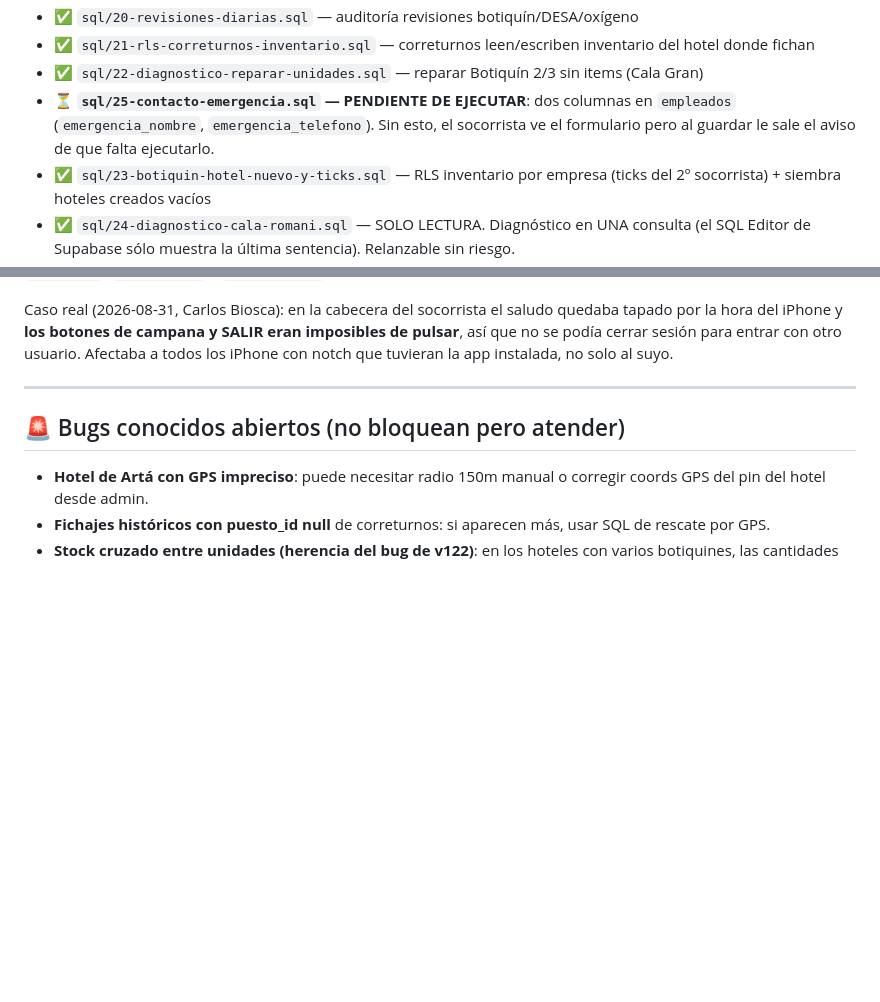
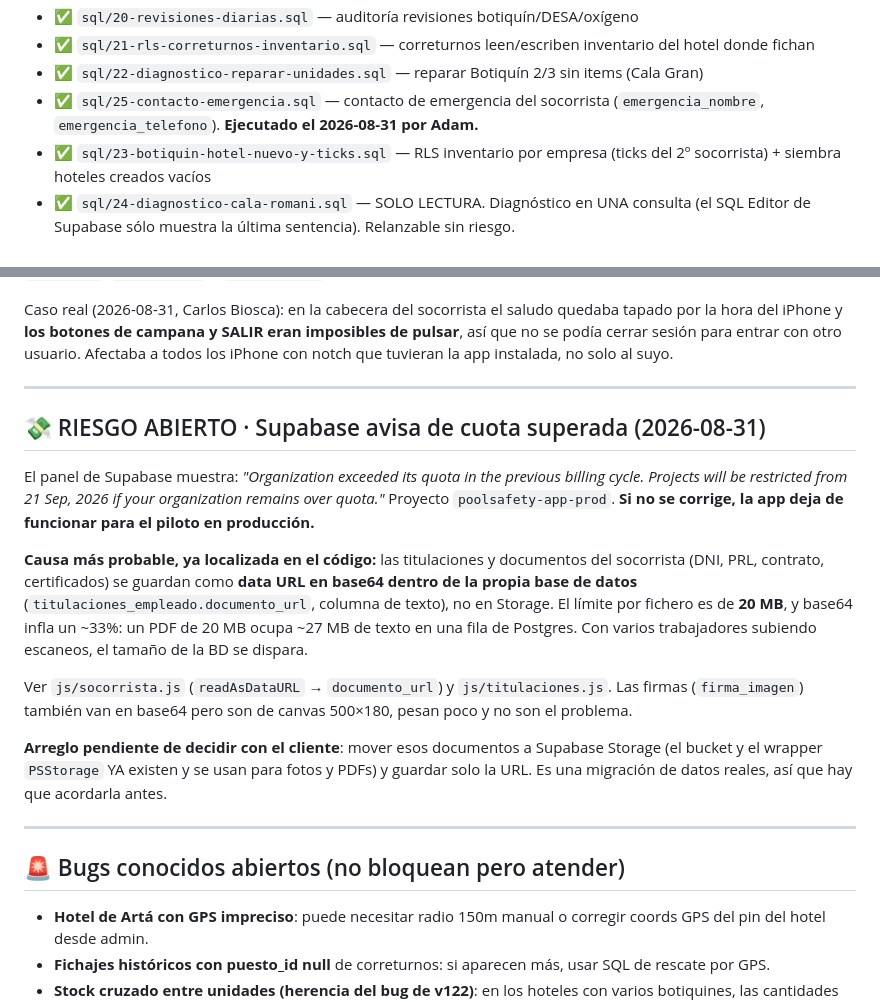
Before and after one commit to poolsafety-mallorca/poolsafety-app, a Markdown page: context.md, 2 parts joined by grey strips. Rendered like a GitHub page; blank space fills up the shorter version.

Commit message:
context: sql/25 ejecutado y riesgo de cuota de Supabase documentado
- sql/25 (contacto de emergencia) marcado como ejecutado el 2026-08-31.
- Nueva seccion de riesgo abierto: Supabase avisa de cuota superada y de que
  restringira el proyecto el 21 de septiembre de 2026. Queda anotada la causa mas
  probable, localizada en el codigo: las titulaciones y documentos del socorrista
  se guardan como data URL en base64 dentro de la propia base de datos
  (titulaciones_empleado.documento_url), con limite de 20 MB por fichero y un 33%
  de inflado por base64, en vez de ir a Storage, que ya existe y se usa para fotos
  y PDFs.

Co-Authored-By: Claude Opus 5 <noreply@anthropic.com>
Claude-Session: https://claude.ai/code/session_01UbbesUM15zFNNmmYZysVnE

```diff
--- a/context.md
+++ b/context.md
@@ -27,9 +27,8 @@ Ejecutar con **Role postgres** en el SQL Editor de Supabase.
 - ✅ `sql/20-revisiones-diarias.sql` — auditoría revisiones botiquín/DESA/oxígeno
 - ✅ `sql/21-rls-correturnos-inventario.sql` — correturnos leen/escriben inventario del hotel donde fichan
 - ✅ `sql/22-diagnostico-reparar-unidades.sql` — reparar Botiquín 2/3 sin items (Cala Gran)
-- ⏳ **`sql/25-contacto-emergencia.sql` — PENDIENTE DE EJECUTAR**: dos columnas en
-  `empleados` (`emergencia_nombre`, `emergencia_telefono`). Sin esto, el socorrista ve
-  el formulario pero al guardar le sale el aviso de que falta ejecutarlo.
+- ✅ `sql/25-contacto-emergencia.sql` — contacto de emergencia del socorrista
+  (`emergencia_nombre`, `emergencia_telefono`). **Ejecutado el 2026-08-31 por Adam.**
 - ✅ `sql/23-botiquin-hotel-nuevo-y-ticks.sql` — RLS inventario por empresa (ticks del 2º socorrista) + siembra hoteles creados vacíos
 - ✅ `sql/24-diagnostico-cala-romani.sql` — SOLO LECTURA. Diagnóstico en UNA consulta (el SQL Editor de Supabase
   sólo muestra la última sentencia). Relanzable sin riesgo.
@@ -71,6 +70,30 @@ Caso real (2026-08-31, Carlos Biosca): en la cabecera del socorrista el saludo q
 tapado por la hora del iPhone y **los botones de campana y SALIR eran imposibles de
 pulsar**, así que no se podía cerrar sesión para entrar con otro usuario. Afectaba a
 todos los iPhone con notch que tuvieran la app instalada, no solo al suyo.
+
+---
+
+## 💸 RIESGO ABIERTO · Supabase avisa de cuota superada (2026-08-31)
+
+El panel de Supabase muestra: *"Organization exceeded its quota in the previous billing
+cycle. Projects will be restricted from 21 Sep, 2026 if your organization remains over
+quota."* Proyecto `poolsafety-app-prod`. **Si no se corrige, la app deja de funcionar
+para el piloto en producción.**
+
+**Causa más probable, ya localizada en el código:** las titulaciones y documentos del
+socorrista (DNI, PRL, contrato, certificados) se guardan como **data URL en base64
+dentro de la propia base de datos** (`titulaciones_empleado.documento_url`, columna de
+texto), no en Storage. El límite por fichero es de **20 MB**, y base64 infla un ~33%:
+un PDF de 20 MB ocupa ~27 MB de texto en una fila de Postgres. Con varios trabajadores
+subiendo escaneos, el tamaño de la BD se dispara.
+
+Ver `js/socorrista.js` (`readAsDataURL` → `documento_url`) y `js/titulaciones.js`.
+Las firmas (`firma_imagen`) también van en base64 pero son de canvas 500×180, pesan
+poco y no son el problema.
+
+**Arreglo pendiente de decidir con el cliente**: mover esos documentos a Supabase
+Storage (el bucket y el wrapper `PSStorage` YA existen y se usan para fotos y PDFs) y
+guardar solo la URL. Es una migración de datos reales, así que hay que acordarla antes.
 
 ---
 
```
